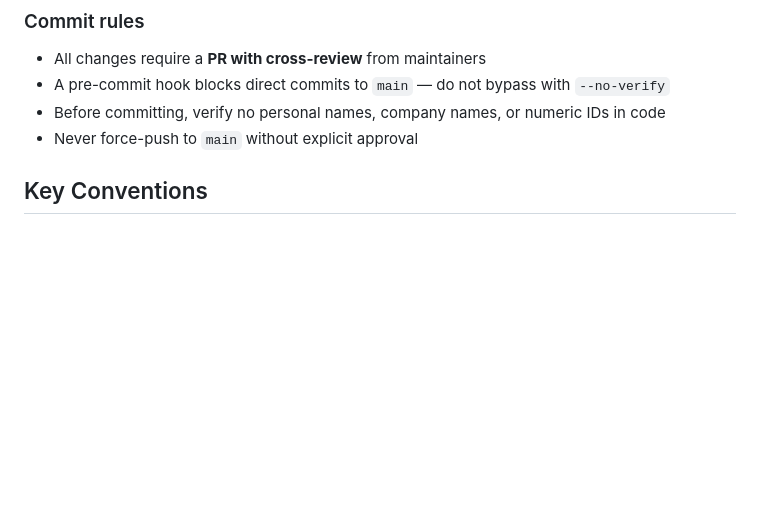
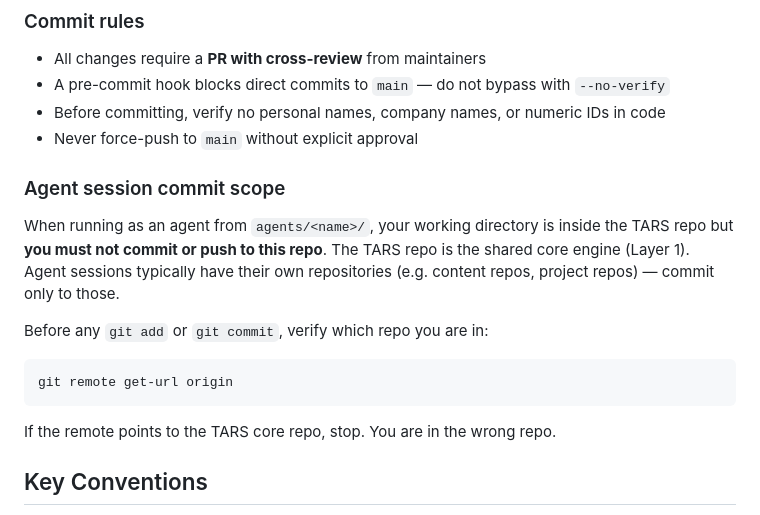
Before and after one commit to TARS-OTHS/tars, a Markdown page: CLAUDE.md, the part around the change. Drawn GitHub-style; blank space fills up the shorter version.

Commit message:
docs: prevent agent sessions from committing to core repo
Agents run from agents/<name>/ inside the TARS repo tree, which means
git commands default to the core repo. Add explicit instructions to
check remote before committing and only commit to agent-owned repos.

Co-Authored-By: Claude Opus 4.6 <noreply@anthropic.com>

````diff
--- a/CLAUDE.md
+++ b/CLAUDE.md
@@ -138,6 +138,16 @@ gh pr create                           # PR for cross-review
 - Before committing, verify no personal names, company names, or numeric IDs in code
 - Never force-push to `main` without explicit approval
 
+### Agent session commit scope
+
+When running as an agent from `agents/<name>/`, your working directory is inside the TARS repo but **you must not commit or push to this repo**. The TARS repo is the shared core engine (Layer 1). Agent sessions typically have their own repositories (e.g. content repos, project repos) — commit only to those.
+
+Before any `git add` or `git commit`, verify which repo you are in:
+```bash
+git remote get-url origin
+```
+If the remote points to the TARS core repo, stop. You are in the wrong repo.
+
 ## Key Conventions
 
 - **Modules are files** — drop a .py in the right folder, it's available. No imports to add, no registry to update.
````
